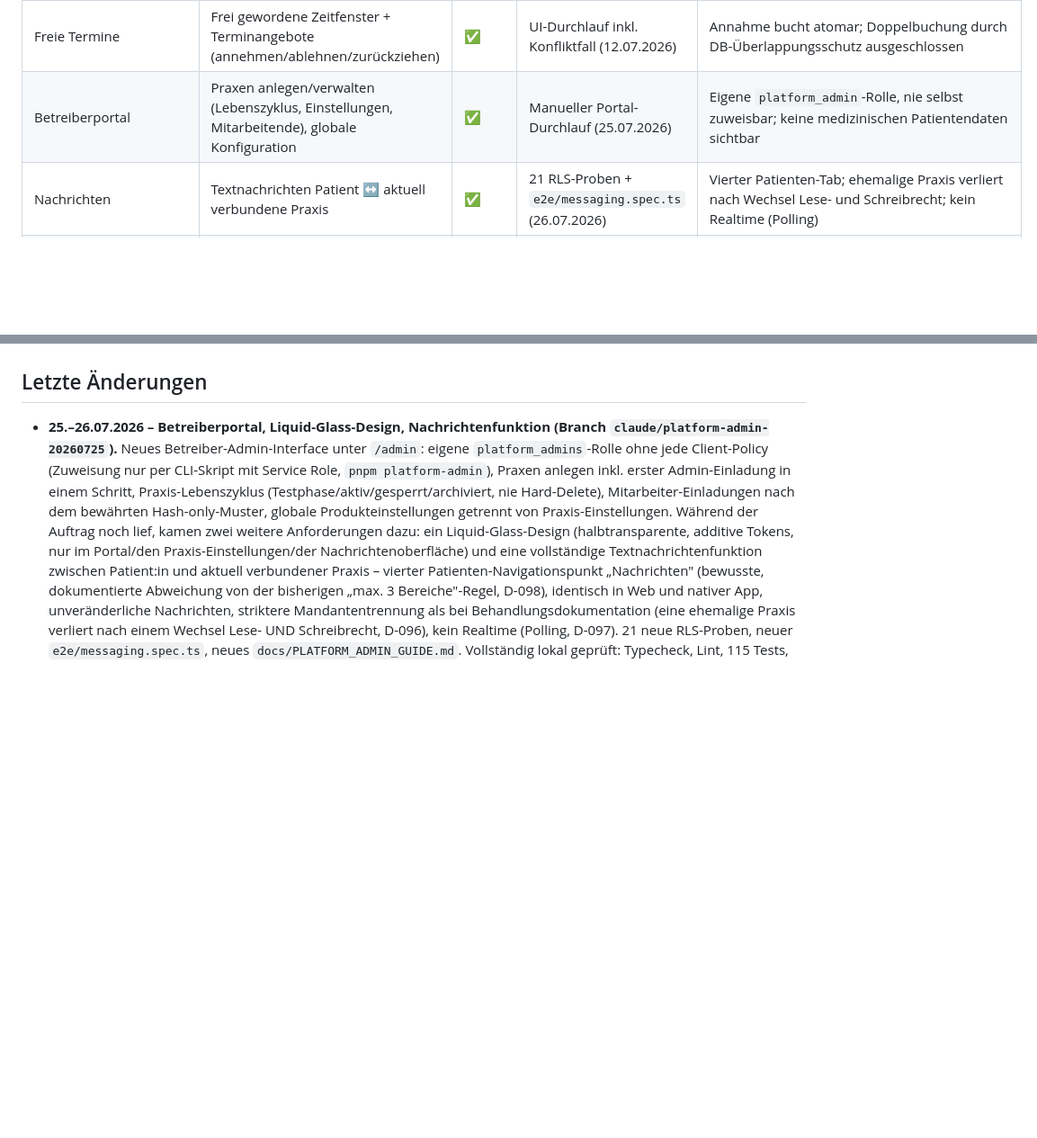
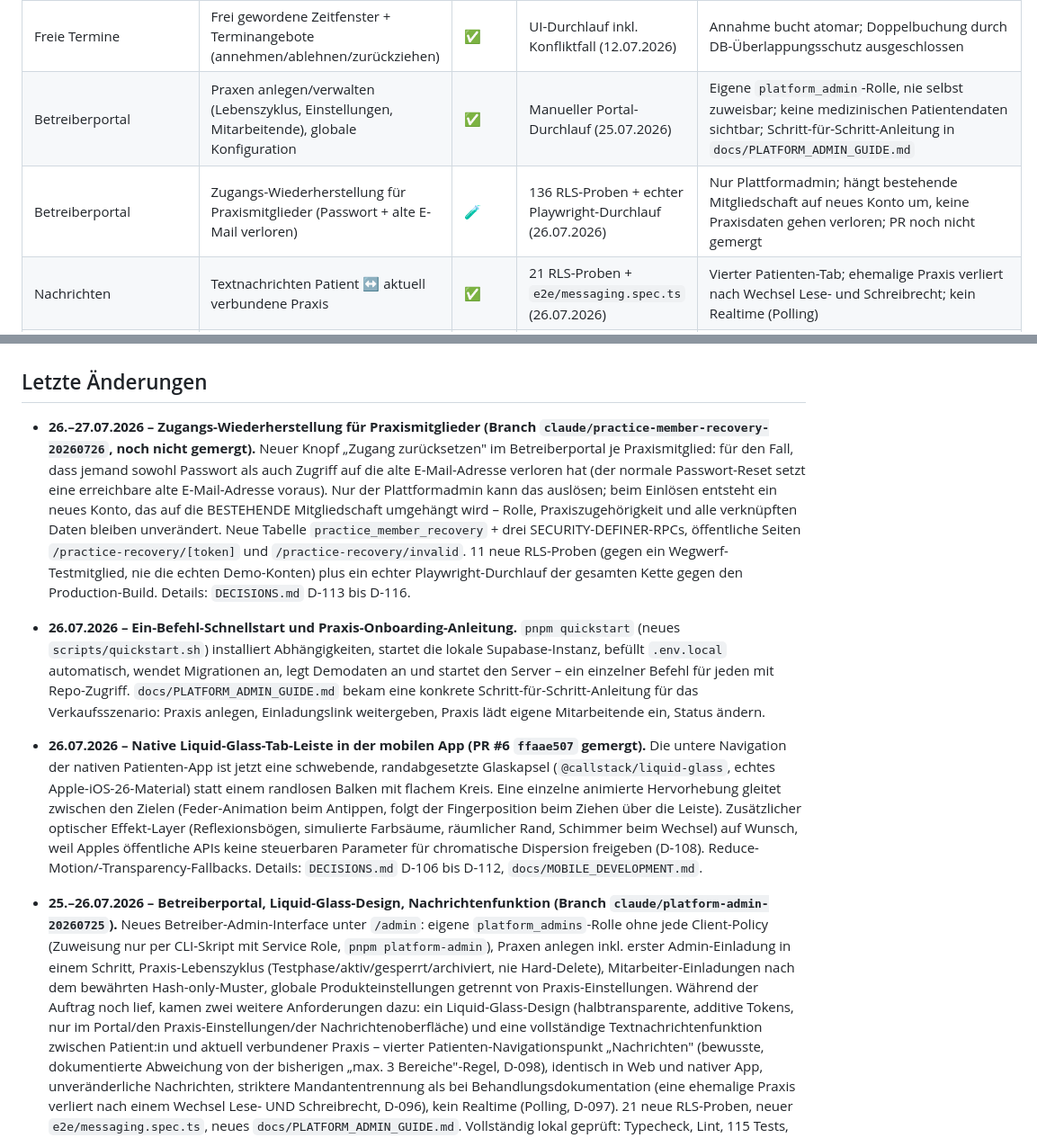
Before and after one commit to TomGroeber/physio-check, a Markdown page: README.md, 2 parts joined by grey strips. Shown at 90% size. Rendered like a GitHub page; blank space fills up the shorter version.

Commit message:
docs: refresh README status banner and changelog
Reflects actual current state: PR #6 (mobile Liquid Glass tab bar)
merged, PR for practice member recovery still pending review, and the
new pnpm quickstart one-command path called out where a newcomer will
actually see it first.

Co-Authored-By: Claude Sonnet 5 <noreply@anthropic.com>

```diff
--- a/README.md
+++ b/README.md
@@ -43,7 +43,8 @@ Statuswerte: ✅ Funktioniert und getestet · 🟡 Teilweise umgesetzt · 🧪 I
 | Markierte Patienten | Anheften mit Notiz, Badge, Filter, Dashboard-Karte | ✅ | UI-Durchlauf + RLS-Proben (12.07.2026) | Intern; Patienten sehen die Markierung nie (eigene Tabelle ohne Patienten-Policy) |
 | Warteliste | Eigene Seite: Wunschzeiten, Priorität, Notiz, erledigen/löschen | ✅ | UI-Durchlauf + RLS-Proben (12.07.2026) | Intern (Patienten sehen sie nicht); max. 1 offener Eintrag pro Patient |
 | Freie Termine | Frei gewordene Zeitfenster + Terminangebote (annehmen/ablehnen/zurückziehen) | ✅ | UI-Durchlauf inkl. Konfliktfall (12.07.2026) | Annahme bucht atomar; Doppelbuchung durch DB-Überlappungsschutz ausgeschlossen |
-| Betreiberportal | Praxen anlegen/verwalten (Lebenszyklus, Einstellungen, Mitarbeitende), globale Konfiguration | ✅ | Manueller Portal-Durchlauf (25.07.2026) | Eigene `platform_admin`-Rolle, nie selbst zuweisbar; keine medizinischen Patientendaten sichtbar |
+| Betreiberportal | Praxen anlegen/verwalten (Lebenszyklus, Einstellungen, Mitarbeitende), globale Konfiguration | ✅ | Manueller Portal-Durchlauf (25.07.2026) | Eigene `platform_admin`-Rolle, nie selbst zuweisbar; keine medizinischen Patientendaten sichtbar; Schritt-für-Schritt-Anleitung in `docs/PLATFORM_ADMIN_GUIDE.md` |
+| Betreiberportal | Zugangs-Wiederherstellung für Praxismitglieder (Passwort + alte E-Mail verloren) | 🧪 | 136 RLS-Proben + echter Playwright-Durchlauf (26.07.2026) | Nur Plattformadmin; hängt bestehende Mitgliedschaft auf neues Konto um, keine Praxisdaten gehen verloren; PR noch nicht gemergt |
 | Nachrichten | Textnachrichten Patient ↔ aktuell verbundene Praxis | ✅ | 21 RLS-Proben + `e2e/messaging.spec.ts` (26.07.2026) | Vierter Patienten-Tab; ehemalige Praxis verliert nach Wechsel Lese- und Schreibrecht; kein Realtime (Polling) |
 | PWA | Installierbares Manifest | 🟡 | manuell (frühere Phase) | Kein Offline-Modus, keine Push-Benachrichtigungen |
 | Sicherheit | RLS auf allen Patiententabellen, serverseitige Autorisierung, private Buckets, strikt getrennte Plattform-Admin-Rolle | ✅ | 125 RLS-Proben `pnpm test:rls` (26.07.2026) | Patient/Fremdpraxis/Selbst-Eskalation/Storage/Betreiberportal/Nachrichten negativ getestet; Virenscan vor Pilot weiterhin offen |
@@ -77,6 +78,12 @@ Statuswerte: ✅ Funktioniert und getestet · 🟡 Teilweise umgesetzt · 🧪 I
 - **Benachrichtigungszentrum:** Planänderungen sind patientenseitig gelesen/ungelesen sichtbar; eine gemeinsame Übersicht für alle Notification-Arten und ein Badge fehlen noch.
 
 ## Letzte Änderungen
+
+- **26.–27.07.2026 – Zugangs-Wiederherstellung für Praxismitglieder (Branch `claude/practice-member-recovery-20260726`, noch nicht gemergt).** Neuer Knopf „Zugang zurücksetzen" im Betreiberportal je Praxismitglied: für den Fall, dass jemand sowohl Passwort als auch Zugriff auf die alte E-Mail-Adresse verloren hat (der normale Passwort-Reset setzt eine erreichbare alte E-Mail-Adresse voraus). Nur der Plattformadmin kann das auslösen; beim Einlösen entsteht ein neues Konto, das auf die BESTEHENDE Mitgliedschaft umgehängt wird – Rolle, Praxiszugehörigkeit und alle verknüpften Daten bleiben unverändert. Neue Tabelle `practice_member_recovery` + drei SECURITY-DEFINER-RPCs, öffentliche Seiten `/practice-recovery/[token]` und `/practice-recovery/invalid`. 11 neue RLS-Proben (gegen ein Wegwerf-Testmitglied, nie die echten Demo-Konten) plus ein echter Playwright-Durchlauf der gesamten Kette gegen den Production-Build. Details: `DECISIONS.md` D-113 bis D-116.
+
+- **26.07.2026 – Ein-Befehl-Schnellstart und Praxis-Onboarding-Anleitung.** `pnpm quickstart` (neues `scripts/quickstart.sh`) installiert Abhängigkeiten, startet die lokale Supabase-Instanz, befüllt `.env.local` automatisch, wendet Migrationen an, legt Demodaten an und startet den Server – ein einzelner Befehl für jeden mit Repo-Zugriff. `docs/PLATFORM_ADMIN_GUIDE.md` bekam eine konkrete Schritt-für-Schritt-Anleitung für das Verkaufsszenario: Praxis anlegen, Einladungslink weitergeben, Praxis lädt eigene Mitarbeitende ein, Status ändern.
+
+- **26.07.2026 – Native Liquid-Glass-Tab-Leiste in der mobilen App (PR #6 `ffaae507` gemergt).** Die untere Navigation der nativen Patienten-App ist jetzt eine schwebende, randabgesetzte Glaskapsel (`@callstack/liquid-glass`, echtes Apple-iOS-26-Material) statt einem randlosen Balken mit flachem Kreis. Eine einzelne animierte Hervorhebung gleitet zwischen den Zielen (Feder-Animation beim Antippen, folgt der Fingerposition beim Ziehen über die Leiste). Zusätzlicher optischer Effekt-Layer (Reflexionsbögen, simulierte Farbsäume, räumlicher Rand, Schimmer beim Wechsel) auf Wunsch, weil Apples öffentliche APIs keine steuerbaren Parameter für chromatische Dispersion freigeben (D-108). Reduce-Motion/-Transparency-Fallbacks. Details: `DECISIONS.md` D-106 bis D-112, `docs/MOBILE_DEVELOPMENT.md`.
 
 - **25.–26.07.2026 – Betreiberportal, Liquid-Glass-Design, Nachrichtenfunktion (Branch `claude/platform-admin-20260725`).** Neues Betreiber-Admin-Interface unter `/admin`: eigene `platform_admins`-Rolle ohne jede Client-Policy (Zuweisung nur per CLI-Skript mit Service Role, `pnpm platform-admin`), Praxen anlegen inkl. erster Admin-Einladung in einem Schritt, Praxis-Lebenszyklus (Testphase/aktiv/gesperrt/archiviert, nie Hard-Delete), Mitarbeiter-Einladungen nach dem bewährten Hash-only-Muster, globale Produkteinstellungen getrennt von Praxis-Einstellungen. Während der Auftrag noch lief, kamen zwei weitere Anforderungen dazu: ein Liquid-Glass-Design (halbtransparente, additive Tokens, nur im Portal/den Praxis-Einstellungen/der Nachrichtenoberfläche) und eine vollständige Textnachrichtenfunktion zwischen Patient:in und aktuell verbundener Praxis – vierter Patienten-Navigationspunkt „Nachrichten" (bewusste, dokumentierte Abweichung von der bisherigen „max. 3 Bereiche"-Regel, D-098), identisch in Web und nativer App, unveränderliche Nachrichten, striktere Mandantentrennung als bei Behandlungsdokumentation (eine ehemalige Praxis verliert nach einem Wechsel Lese- UND Schreibrecht, D-096), kein Realtime (Polling, D-097). 21 neue RLS-Proben, neuer `e2e/messaging.spec.ts`, neues `docs/PLATFORM_ADMIN_GUIDE.md`. Vollständig lokal geprüft: Typecheck, Lint, 115 Tests, 125 RLS-Proben, volle Playwright-Suite (55/0/23), Build, mobile Typecheck/Lint/16 Tests.
 
```
Also changed, not shown: other parts of README.md (+1 -1 lines).
